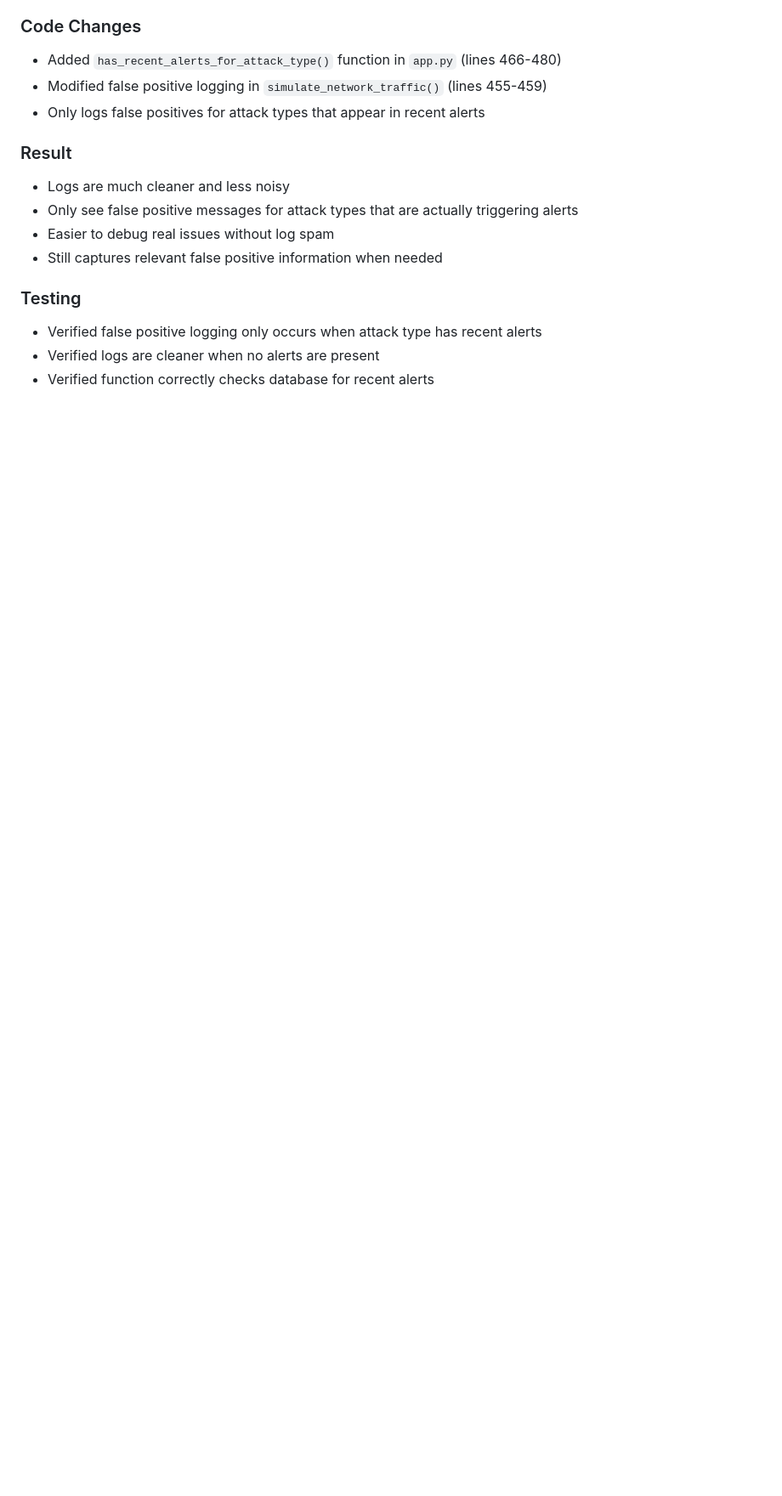
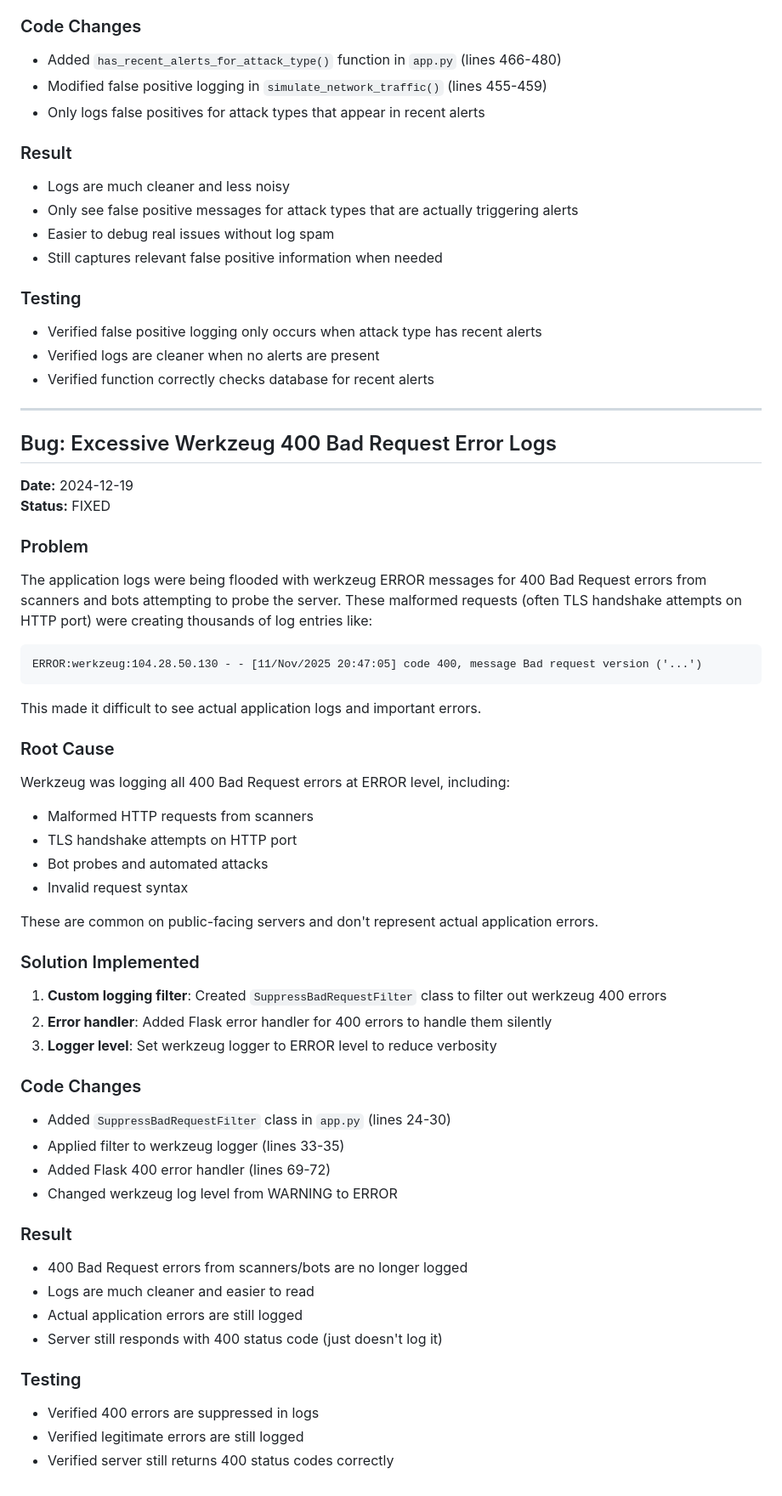
Before and after one commit to shenoyabhijith/Packitty, a Markdown page: bug.md, the part around the change. Shown at 85% size. Drawn GitHub-style; blank space fills up the shorter version.

Commit message:
Document werkzeug 400 error suppression fix in bug.md

````diff
--- a/bug.md
+++ b/bug.md
@@ -337,3 +337,49 @@ Modified false positive logging to only log when the attack type appears in rece
 - Verified false positive logging only occurs when attack type has recent alerts
 - Verified logs are cleaner when no alerts are present
 - Verified function correctly checks database for recent alerts
+
+---
+
+## Bug: Excessive Werkzeug 400 Bad Request Error Logs
+
+**Date:** 2024-12-19
+**Status:** FIXED
+
+### Problem
+The application logs were being flooded with werkzeug ERROR messages for 400 Bad Request errors from scanners and bots attempting to probe the server. These malformed requests (often TLS handshake attempts on HTTP port) were creating thousands of log entries like:
+```
+ERROR:werkzeug:104.28.50.130 - - [11/Nov/2025 20:47:05] code 400, message Bad request version ('...')
+```
+
+This made it difficult to see actual application logs and important errors.
+
+### Root Cause
+Werkzeug was logging all 400 Bad Request errors at ERROR level, including:
+- Malformed HTTP requests from scanners
+- TLS handshake attempts on HTTP port
+- Bot probes and automated attacks
+- Invalid request syntax
+
+These are common on public-facing servers and don't represent actual application errors.
+
+### Solution Implemented
+1. **Custom logging filter**: Created `SuppressBadRequestFilter` class to filter out werkzeug 400 errors
+2. **Error handler**: Added Flask error handler for 400 errors to handle them silently
+3. **Logger level**: Set werkzeug logger to ERROR level to reduce verbosity
+
+### Code Changes
+- Added `SuppressBadRequestFilter` class in `app.py` (lines 24-30)
+- Applied filter to werkzeug logger (lines 33-35)
+- Added Flask 400 error handler (lines 69-72)
+- Changed werkzeug log level from WARNING to ERROR
+
+### Result
+- 400 Bad Request errors from scanners/bots are no longer logged
+- Logs are much cleaner and easier to read
+- Actual application errors are still logged
+- Server still responds with 400 status code (just doesn't log it)
+
+### Testing
+- Verified 400 errors are suppressed in logs
+- Verified legitimate errors are still logged
+- Verified server still returns 400 status codes correctly
````
